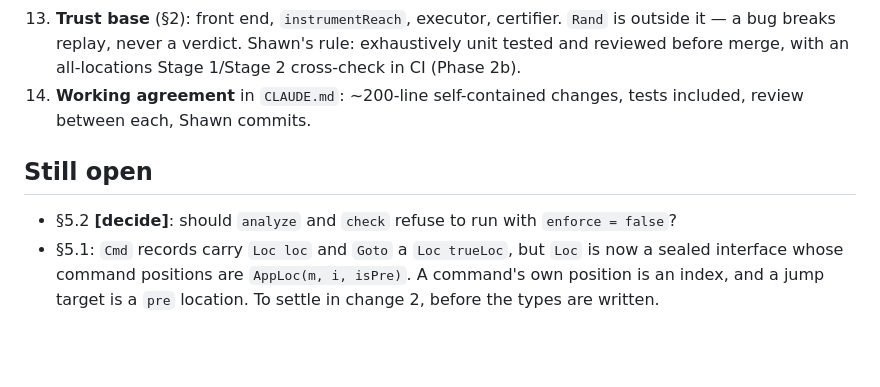
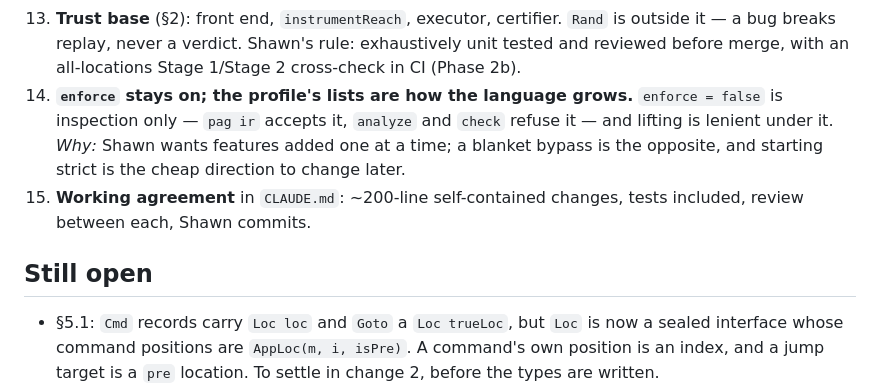
Before and after one commit to ftc/program_analysis_generator, a Markdown page: 2026-09-26-design-session.md, the part around the change. Drawn GitHub-style; blank space fills up the shorter version.

```diff
--- a/2026-09-26-design-session.md
+++ b/2026-09-26-design-session.md
@@ -53,13 +53,16 @@ That became Phase 2a (§14), later cut into eight ~200-line changes.
     `Rand` is outside it — a bug breaks replay, never a verdict. Shawn's rule:
     exhaustively unit tested and reviewed before merge, with an all-locations
     Stage 1/Stage 2 cross-check in CI (Phase 2b).
-14. **Working agreement** in `CLAUDE.md`: ~200-line self-contained changes,
+14. **`enforce` stays on; the profile's lists are how the language grows.**
+    `enforce = false` is inspection only — `pag ir` accepts it, `analyze` and
+    `check` refuse it — and lifting is lenient under it. *Why:* Shawn wants
+    features added one at a time; a blanket bypass is the opposite, and
+    starting strict is the cheap direction to change later.
+15. **Working agreement** in `CLAUDE.md`: ~200-line self-contained changes,
     tests included, review between each, Shawn commits.
 
 ## Still open
 
-- §5.2 **[decide]**: should `analyze` and `check` refuse to run with
-  `enforce = false`?
 - §5.1: `Cmd` records carry `Loc loc` and `Goto` a `Loc trueLoc`, but `Loc` is
   now a sealed interface whose command positions are `AppLoc(m, i, isPre)`. A
   command's own position is an index, and a jump target is a `pre` location.
```
Also changed, not shown: glossary.md (+3 -2 lines), implementation_strategy.md (+19 -9 lines).
